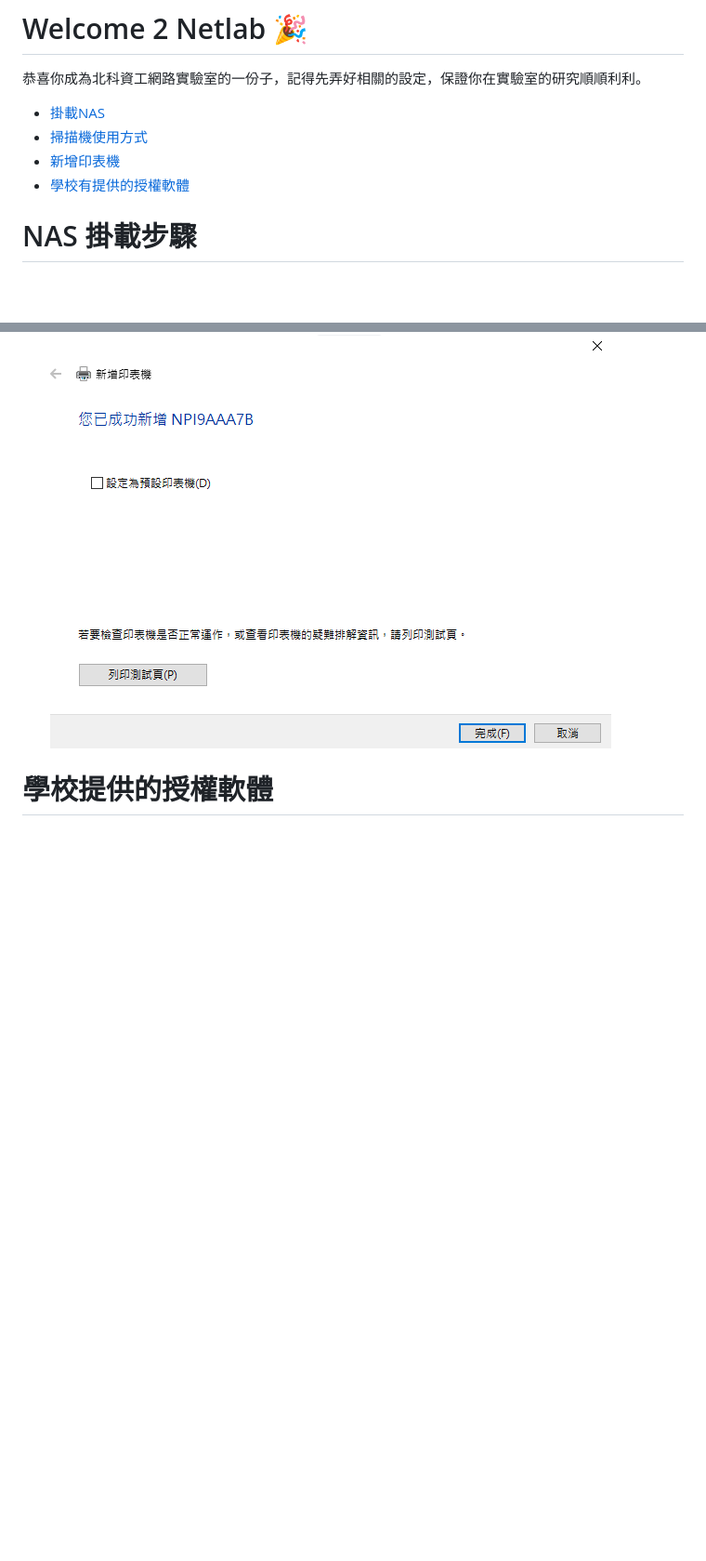
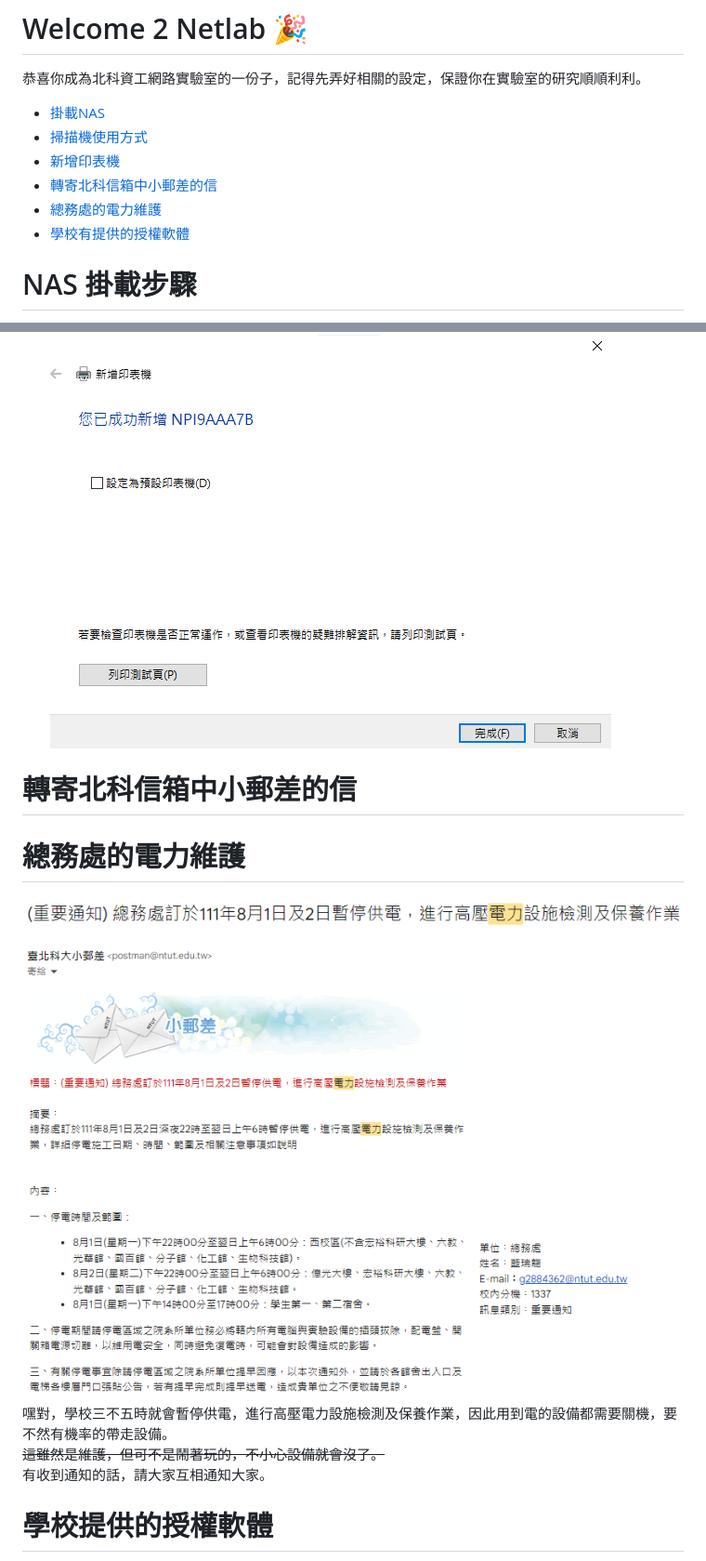
Before and after one commit to NTUT-Netlab/netlab-wiki, a Markdown page: general/guides-4-newcomer.md, 2 parts joined by grey strips. Shown at 93% size. GitHub-like rendering; pictures changed too: img/guides-4-newcomer/Electricity-1.png (added); blank space fills up the shorter version.

Commit message:
update guides

```diff
--- a/general/guides-4-newcomer.md
+++ b/general/guides-4-newcomer.md
@@ -5,7 +5,10 @@
 + [掛載NAS](#nas-掛載步驟)
 + [掃描機使用方式](#掃描機使用方式)
 + [新增印表機](#新增印表機)
++ [轉寄北科信箱中小郵差的信]()
++ [總務處的電力維護]()
 + [學校有提供的授權軟體](#學校提供的授權軟體)
+
 
 # NAS 掛載步驟
 
@@ -45,6 +48,17 @@
 
 5.  接著他讓跑一下，就能使用囉。可以按一下`列印測試頁`。測試一下是不是真的可以印出東西。<br>![](/img/guides-4-newcomer/Printer-5.png)
 
+# 轉寄北科信箱中小郵差的信
+
+
+
+# 總務處的電力維護
+![](/img/guides-4-newcomer/Electricity-1.png)<br>
+嘿對，學校三不五時就會暫停供電，進行高壓電力設施檢測及保養作業，因此用到電的設備都需要關機，要不然有機率的帶走設備。
+<br>~~這雖然是維護，但可不是鬧著玩的，不小心設備就會沒了。~~
+<br>有收到通知的話，請大家互相通知大家。
+
+
 # 學校提供的授權軟體
 像是office、windows之類的，免費的喔，想不到吧～～
 
```
